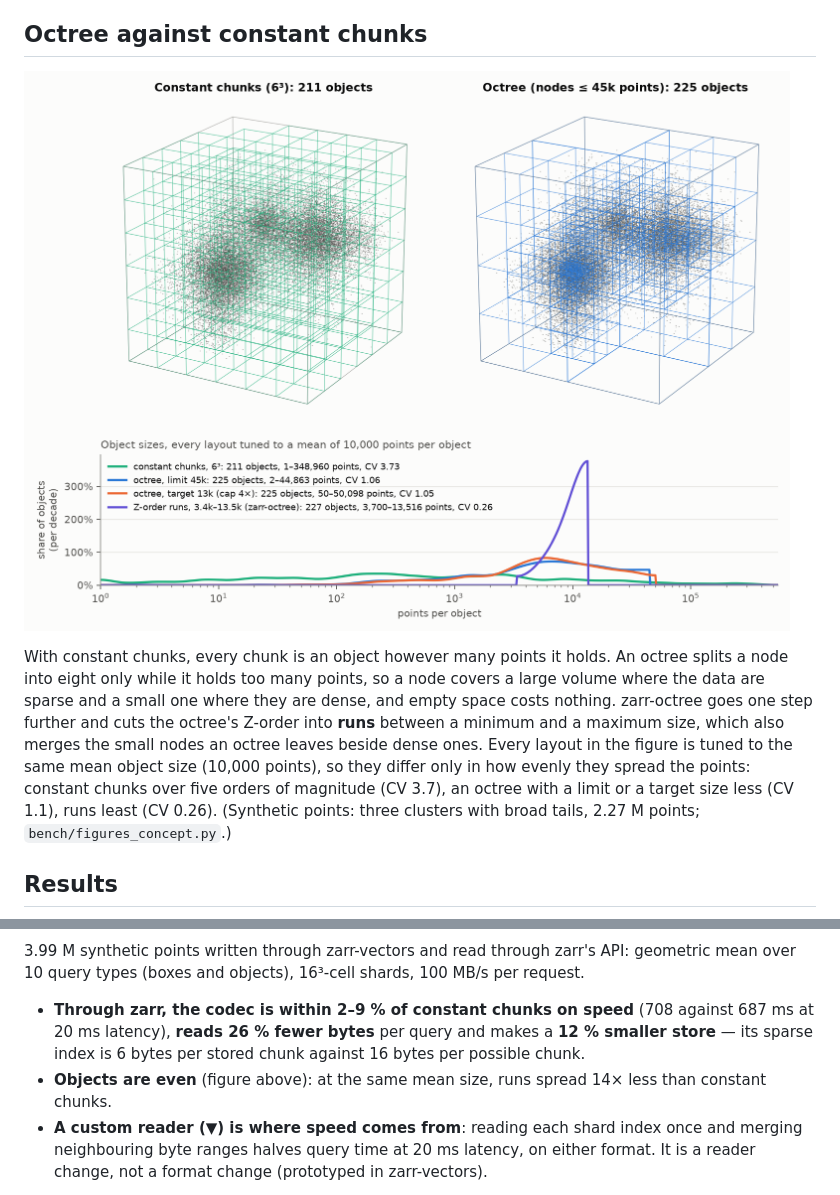
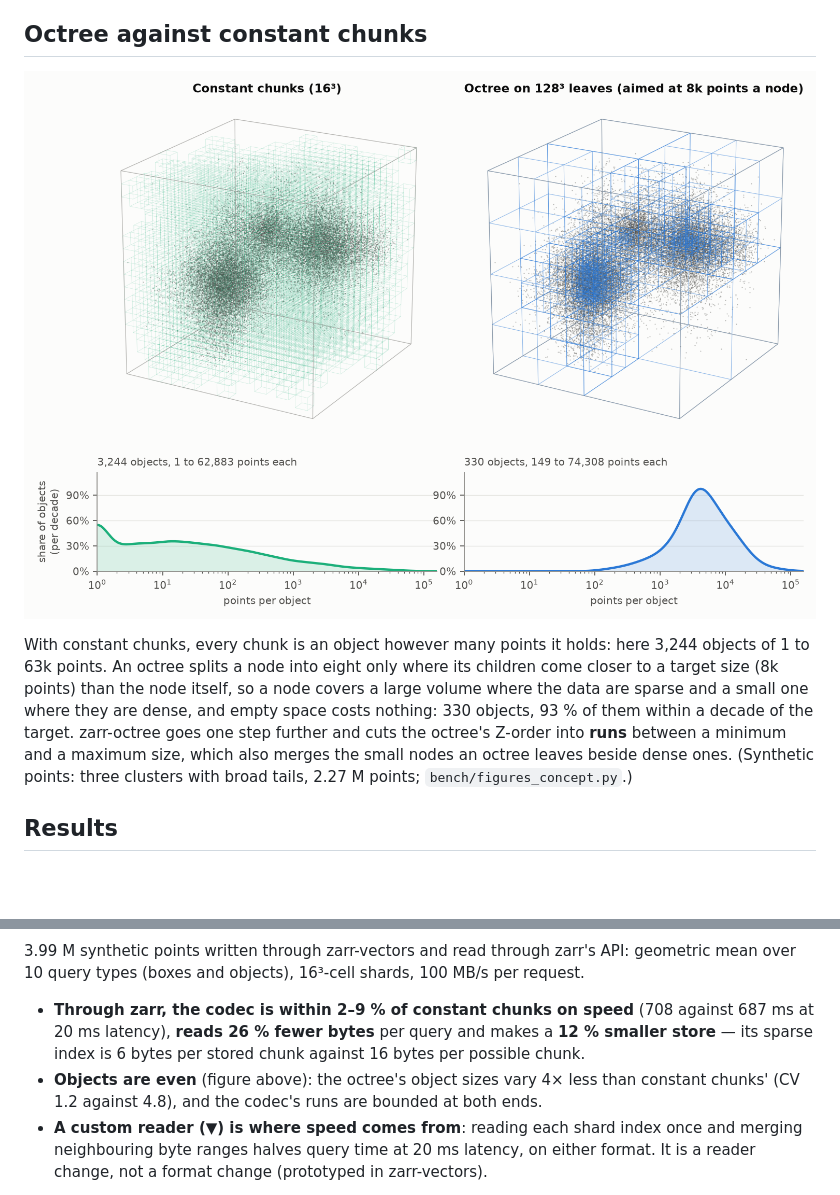
Before and after one commit to Andrew-Keenlyside/zarr-octree, a Markdown page: README.md, 2 parts joined by grey strips. Drawn GitHub-style; pictures changed too: bench/results/figures/concept.png; blank space fills up the shorter version.

```diff
--- a/README.md
+++ b/README.md
@@ -13,17 +13,15 @@ zarr-vectors (option 1 of AllenInstitute/zarr-vectors-py#45).
 
 ![Constant chunks against an octree on a synthetic point cloud, and the size of their objects](bench/results/figures/concept.png)
 
-With constant chunks, every chunk is an object however many points it holds.
-An octree splits a node into eight only while it holds too many points, so a
-node covers a large volume where the data are sparse and a small one where
-they are dense, and empty space costs nothing.  zarr-octree goes one step
-further and cuts the octree's Z-order into **runs** between a minimum and a
-maximum size, which also merges the small nodes an octree leaves beside dense
-ones.  Every layout in the figure is tuned to the same mean object size
-(10,000 points), so they differ only in how evenly they spread the points:
-constant chunks over five orders of magnitude (CV 3.7), an octree with a
-limit or a target size less (CV 1.1), runs least (CV 0.26).  (Synthetic
-points: three clusters with broad tails, 2.27 M points;
+With constant chunks, every chunk is an object however many points it holds:
+here 3,244 objects of 1 to 63k points.  An octree splits a node into eight
+only where its children come closer to a target size (8k points) than the
+node itself, so a node covers a large volume where the data are sparse and a
+small one where they are dense, and empty space costs nothing: 330 objects,
+93 % of them within a decade of the target.  zarr-octree goes one step further
+and cuts the octree's Z-order into **runs** between a minimum and a maximum
+size, which also merges the small nodes an octree leaves beside dense ones.
+(Synthetic points: three clusters with broad tails, 2.27 M points;
 `bench/figures_concept.py`.)
 
 ## Results
@@ -38,8 +36,9 @@ API: geometric mean over 10 query types (boxes and objects), 16³-cell shards,
   (708 against 687 ms at 20 ms latency), **reads 26 % fewer bytes** per query
   and makes a **12 % smaller store** — its sparse index is 6 bytes per stored
   chunk against 16 bytes per possible chunk.
-* **Objects are even** (figure above): at the same mean size, runs spread 14×
-  less than constant chunks.
+* **Objects are even** (figure above): the octree's object sizes vary 4×
+  less than constant chunks' (CV 1.2 against 4.8), and the codec's runs are
+  bounded at both ends.
 * **A custom reader (▼) is where speed comes from**: reading each shard index
   once and merging neighbouring byte ranges halves query time at 20 ms
   latency, on either format.  It is a reader change, not a format change
```
Also changed, not shown: 1 other file.
